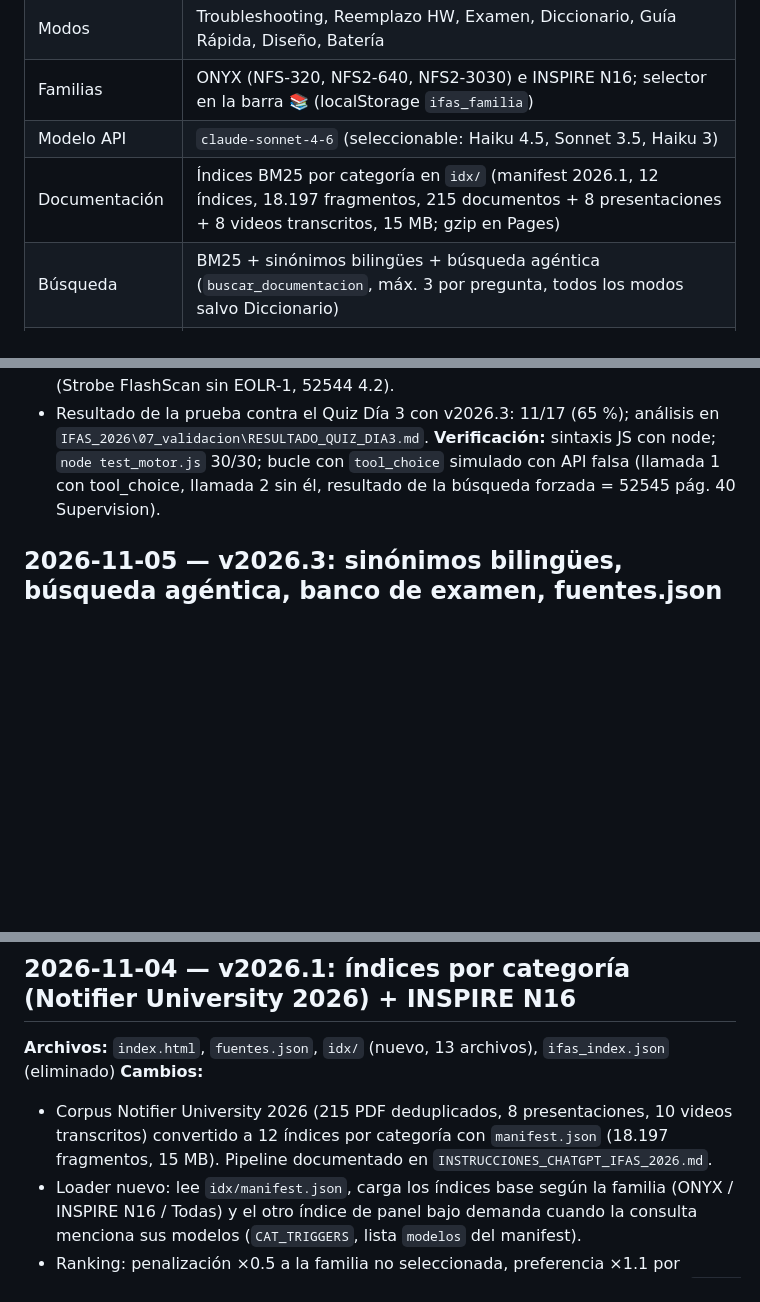
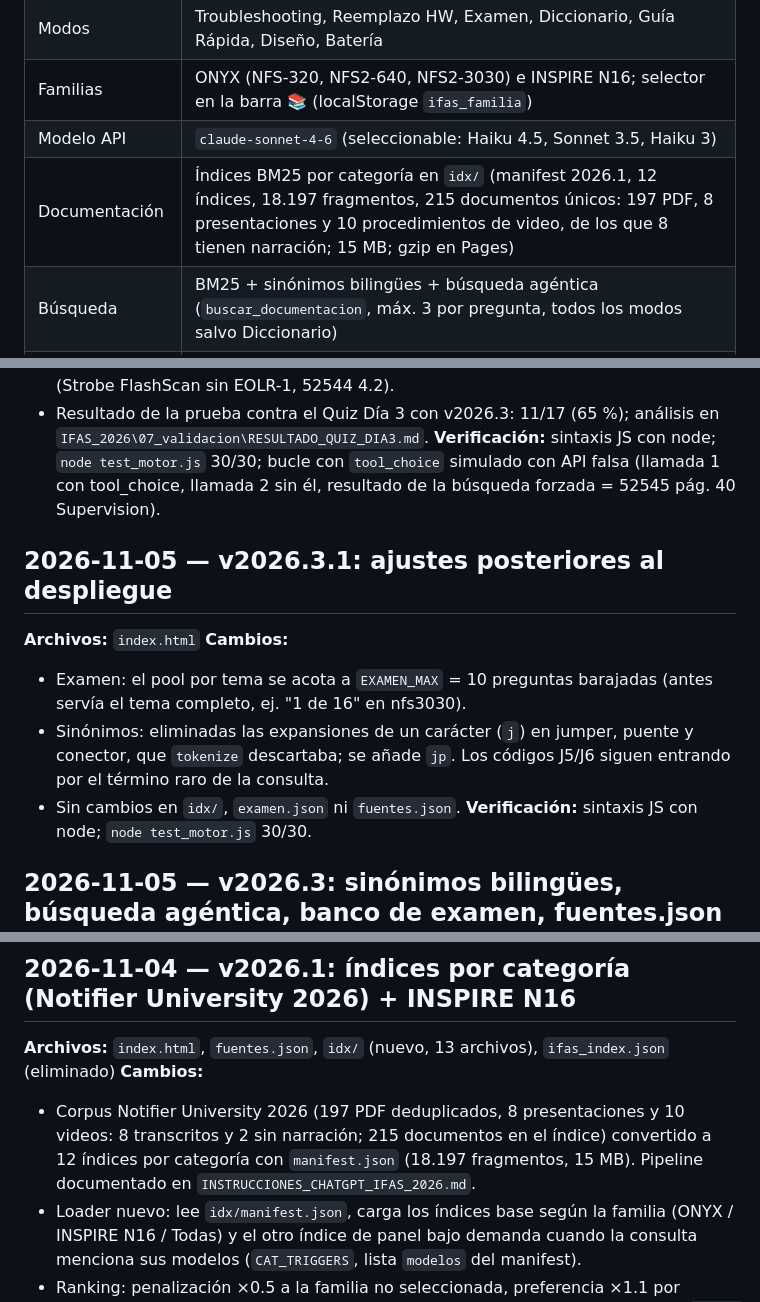
Before and after one commit to jagl06/onyx_help, a Markdown page: CONTROL_CAMBIOS.md, 3 parts joined by grey strips. Drawn GitHub-style; blank space fills up the shorter version.

Commit message:
CONTROL_CAMBIOS: registrar v2026.3.1 y corregir el desglose del corpus (197 PDF + 8 presentaciones + 10 videos = 215)
Co-Authored-By: Claude Opus 5 <noreply@anthropic.com>

```diff
--- a/CONTROL_CAMBIOS.md
+++ b/CONTROL_CAMBIOS.md
@@ -22,7 +22,7 @@ Cómo usar este documento: cada vez que se haga un commit relevante en el repo,
 | Modos | Troubleshooting, Reemplazo HW, Examen, Diccionario, Guía Rápida, Diseño, Batería |
 | Familias | ONYX (NFS-320, NFS2-640, NFS2-3030) e INSPIRE N16; selector en la barra 📚 (localStorage `ifas_familia`) |
 | Modelo API | `claude-sonnet-4-6` (seleccionable: Haiku 4.5, Sonnet 3.5, Haiku 3) |
-| Documentación | Índices BM25 por categoría en `idx/` (manifest 2026.1, 12 índices, 18.197 fragmentos, 215 documentos + 8 presentaciones + 8 videos transcritos, 15 MB; gzip en Pages) |
+| Documentación | Índices BM25 por categoría en `idx/` (manifest 2026.1, 12 índices, 18.197 fragmentos, 215 documentos únicos: 197 PDF, 8 presentaciones y 10 procedimientos de video, de los que 8 tienen narración; 15 MB; gzip en Pages) |
 | Búsqueda | BM25 + sinónimos bilingües + búsqueda agéntica (`buscar_documentacion`, máx. 3 por pregunta, todos los modos salvo Diccionario) |
 | Datos externos | `fuentes.json` v2026.2 (14 fuentes, 5 verificadas), `ifas_device_library.json` (1.346 aparatos NAC), `examen.json` (91 preguntas, 9 temas) |
 | Tema | Claro/oscuro con botón 🌙/☀️, persistente (localStorage `ifas_theme`) |
@@ -50,6 +50,14 @@ Cómo usar este documento: cada vez que se haga un commit relevante en el repo,
 - `examen.json` v2026.3: 91 preguntas; entran las 17 del Homework Quiz Día 3 con respuesta confirmada por Honeywell y documento/sección citados por el quiz; correcciones a nfs3030-12 (NCD como display primario, DN-7070) y campo-05 (Strobe FlashScan sin EOLR-1, 52544 4.2).
 - Resultado de la prueba contra el Quiz Día 3 con v2026.3: 11/17 (65 %); análisis en `IFAS_2026\07_validacion\RESULTADO_QUIZ_DIA3.md`.
 **Verificación:** sintaxis JS con node; `node test_motor.js` 30/30; bucle con `tool_choice` simulado con API falsa (llamada 1 con tool_choice, llamada 2 sin él, resultado de la búsqueda forzada = 52545 pág. 40 Supervision).
+
+## 2026-11-05 — v2026.3.1: ajustes posteriores al despliegue
+**Archivos:** `index.html`
+**Cambios:**
+- Examen: el pool por tema se acota a `EXAMEN_MAX` = 10 preguntas barajadas (antes servía el tema completo, ej. "1 de 16" en nfs3030).
+- Sinónimos: eliminadas las expansiones de un carácter (`j`) en jumper, puente y conector, que `tokenize` descartaba; se añade `jp`. Los códigos J5/J6 siguen entrando por el término raro de la consulta.
+- Sin cambios en `idx/`, `examen.json` ni `fuentes.json`.
+**Verificación:** sintaxis JS con node; `node test_motor.js` 30/30.
 
 ## 2026-11-05 — v2026.3: sinónimos bilingües, búsqueda agéntica, banco de examen, fuentes.json validado
 **Archivos:** `index.html`, `fuentes.json`, `examen.json` (nuevo), `add_to_index.py` (v3), `PROCEDIMIENTO.md` (v3), `test_motor.js` (nuevo), `contextualizar_indice.py` (nuevo), `CONTROL_CAMBIOS.md`
@@ -79,7 +87,7 @@ Cómo usar este documento: cada vez que se haga un commit relevante en el repo,
 ## 2026-11-04 — v2026.1: índices por categoría (Notifier University 2026) + INSPIRE N16
 **Archivos:** `index.html`, `fuentes.json`, `idx/` (nuevo, 13 archivos), `ifas_index.json` (eliminado)
 **Cambios:**
-- Corpus Notifier University 2026 (215 PDF deduplicados, 8 presentaciones, 10 videos transcritos) convertido a 12 índices por categoría con `manifest.json` (18.197 fragmentos, 15 MB). Pipeline documentado en `INSTRUCCIONES_CHATGPT_IFAS_2026.md`.
+- Corpus Notifier University 2026 (197 PDF deduplicados, 8 presentaciones y 10 videos: 8 transcritos y 2 sin narración; 215 documentos en el índice) convertido a 12 índices por categoría con `manifest.json` (18.197 fragmentos, 15 MB). Pipeline documentado en `INSTRUCCIONES_CHATGPT_IFAS_2026.md`.
 - Loader nuevo: lee `idx/manifest.json`, carga los índices base según la familia (ONYX / INSPIRE N16 / Todas) y el otro índice de panel bajo demanda cuando la consulta menciona sus modelos (`CAT_TRIGGERS`, lista `modelos` del manifest).
 - Ranking: penalización ×0.5 a la familia no seleccionada, preferencia ×1.1 por español, máximo 3 fragmentos por documento. Cada mensaje al modelo lleva `[Modo activo | Familia]`.
 - System prompt: identidad ONYX + N16; tabla de diagnóstico ampliada (software mismatch, ground fault, nodo perdido, trouble AMPS-24); Regla 4 reforzada; Reglas 8 (firmware antes que hardware), 9 (recuperación de contraseña solo por Password Agreement), 10 (prueba de reaceptación NFPA 72 / 15378: 100 % afectados + 10 % no afectados, máx. 50) y 11 (N16: capacidades, exclusiones, conversión de base de datos VFT 12.45 → V27 → N16 V5.0, nunca VFT 11.xx).
```
